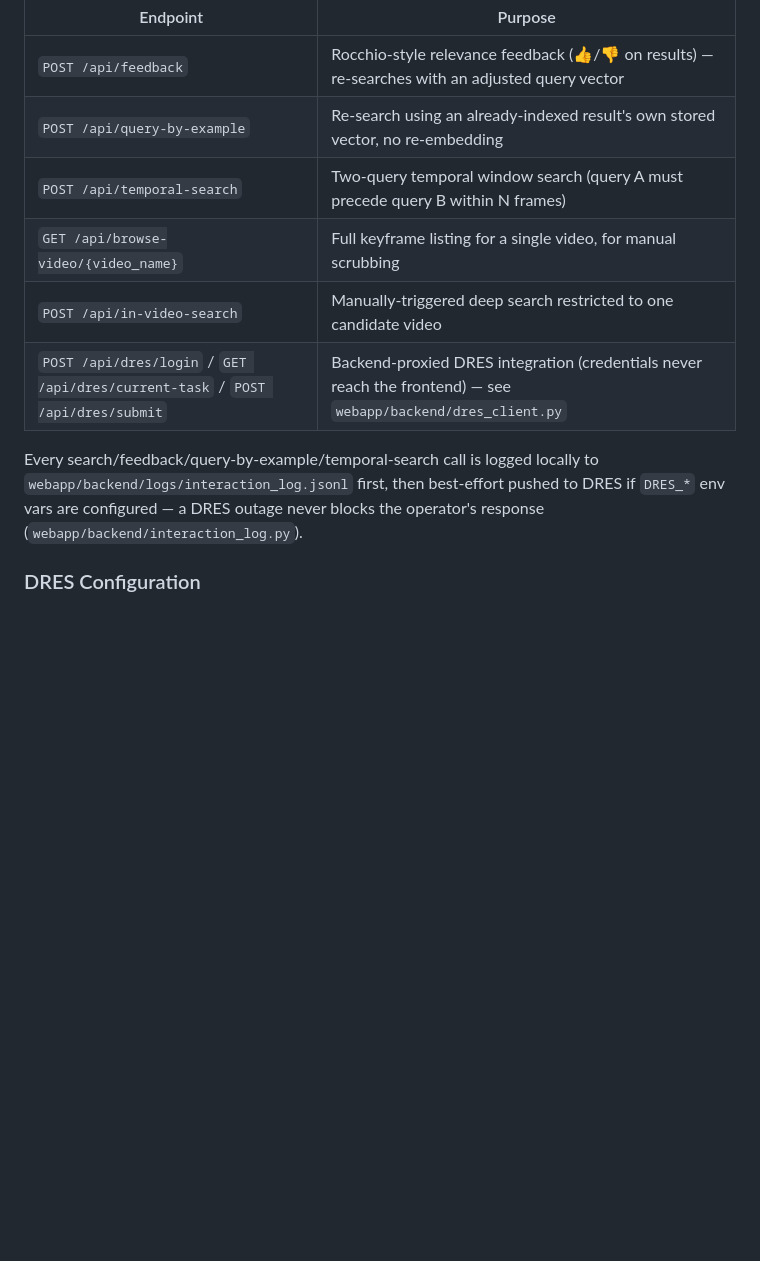
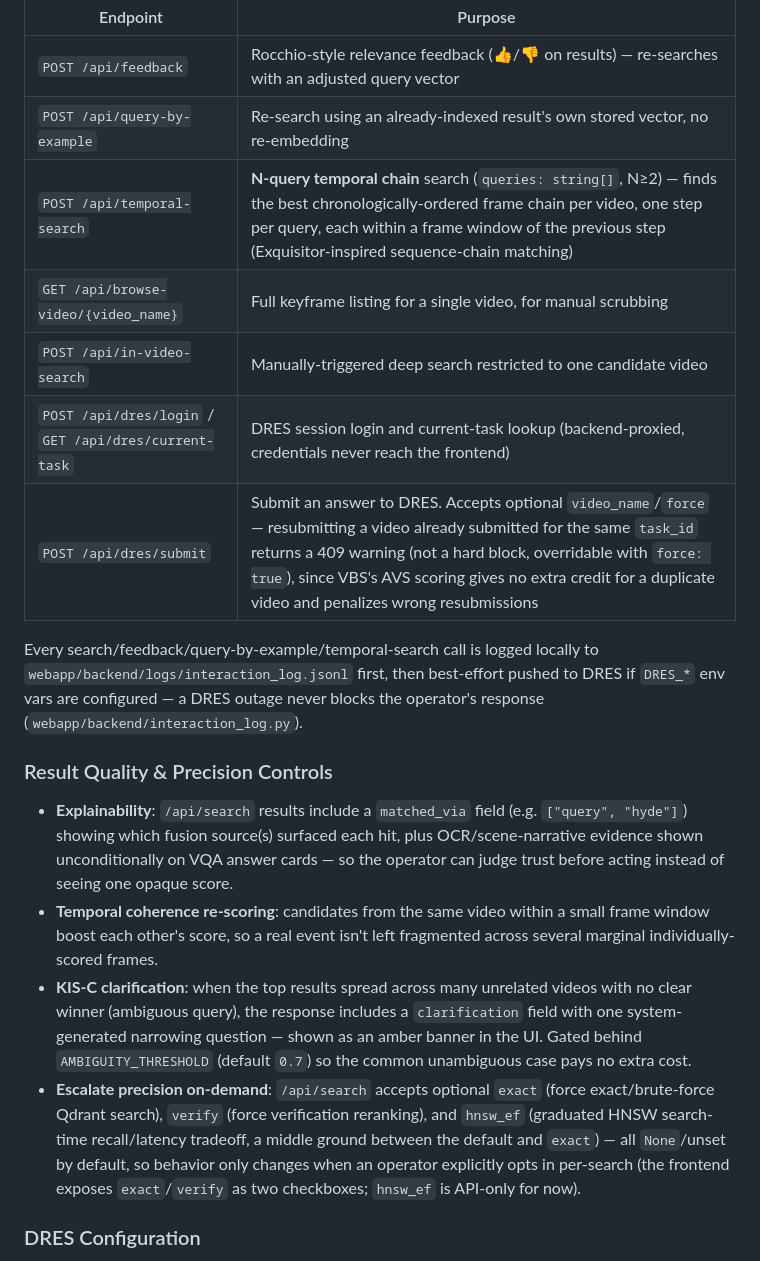
Before and after one commit to mncuchiinhuttt/tgltw-vbs-2027, a Markdown page: README.md, the part around the change. GitHub-like rendering; blank space fills up the shorter version.

Commit message:
docs: update README for Phase F-L (N-query temporal chain, explainability, AVS guard, precision escalation)

```diff
--- a/README.md
+++ b/README.md
@@ -200,12 +200,20 @@ Beyond the base `/api/search`, `/api/status`, and media endpoints, the backend e
 | --- | --- |
 | `POST /api/feedback` | Rocchio-style relevance feedback (👍/👎 on results) — re-searches with an adjusted query vector |
 | `POST /api/query-by-example` | Re-search using an already-indexed result's own stored vector, no re-embedding |
-| `POST /api/temporal-search` | Two-query temporal window search (query A must precede query B within N frames) |
+| `POST /api/temporal-search` | **N-query temporal chain** search (`queries: string[]`, N≥2) — finds the best chronologically-ordered frame chain per video, one step per query, each within a frame window of the previous step (Exquisitor-inspired sequence-chain matching) |
 | `GET /api/browse-video/{video_name}` | Full keyframe listing for a single video, for manual scrubbing |
 | `POST /api/in-video-search` | Manually-triggered deep search restricted to one candidate video |
-| `POST /api/dres/login` / `GET /api/dres/current-task` / `POST /api/dres/submit` | Backend-proxied DRES integration (credentials never reach the frontend) — see `webapp/backend/dres_client.py` |
+| `POST /api/dres/login` / `GET /api/dres/current-task` | DRES session login and current-task lookup (backend-proxied, credentials never reach the frontend) |
+| `POST /api/dres/submit` | Submit an answer to DRES. Accepts optional `video_name`/`force` — resubmitting a video already submitted for the same `task_id` returns a 409 warning (not a hard block, overridable with `force: true`), since VBS's AVS scoring gives no extra credit for a duplicate video and penalizes wrong resubmissions |
 
 Every search/feedback/query-by-example/temporal-search call is logged locally to `webapp/backend/logs/interaction_log.jsonl` first, then best-effort pushed to DRES if `DRES_*` env vars are configured — a DRES outage never blocks the operator's response (`webapp/backend/interaction_log.py`).
+
+### Result Quality & Precision Controls
+
+- **Explainability**: `/api/search` results include a `matched_via` field (e.g. `["query", "hyde"]`) showing which fusion source(s) surfaced each hit, plus OCR/scene-narrative evidence shown unconditionally on VQA answer cards — so the operator can judge trust before acting instead of seeing one opaque score.
+- **Temporal coherence re-scoring**: candidates from the same video within a small frame window boost each other's score, so a real event isn't left fragmented across several marginal individually-scored frames.
+- **KIS-C clarification**: when the top results spread across many unrelated videos with no clear winner (ambiguous query), the response includes a `clarification` field with one system-generated narrowing question — shown as an amber banner in the UI. Gated behind `AMBIGUITY_THRESHOLD` (default `0.7`) so the common unambiguous case pays no extra cost.
+- **Escalate precision on-demand**: `/api/search` accepts optional `exact` (force exact/brute-force Qdrant search), `verify` (force verification reranking), and `hnsw_ef` (graduated HNSW search-time recall/latency tradeoff, a middle ground between the default and `exact`) — all `None`/unset by default, so behavior only changes when an operator explicitly opts in per-search (the frontend exposes `exact`/`verify` as two checkboxes; `hnsw_ef` is API-only for now).
 
 ### DRES Configuration
 
```
